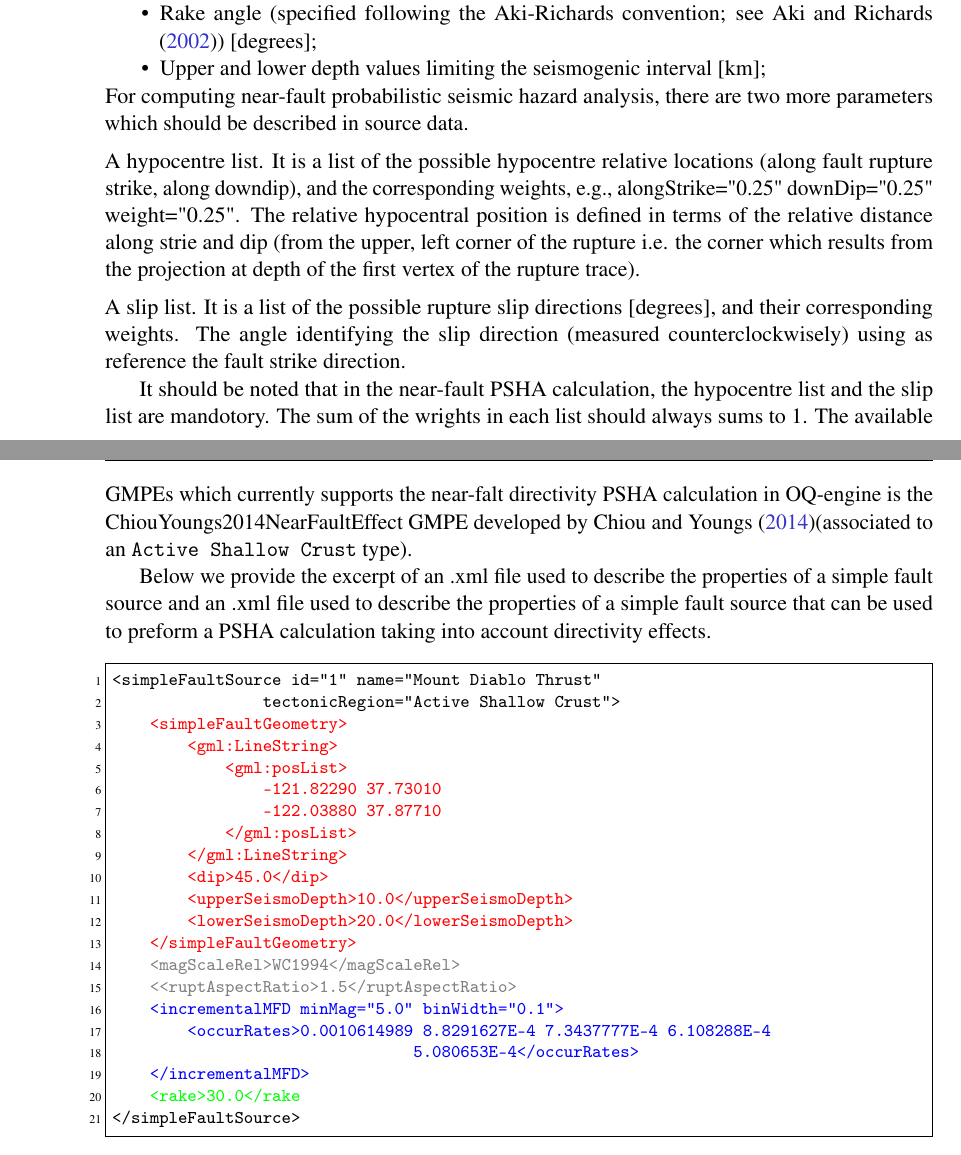
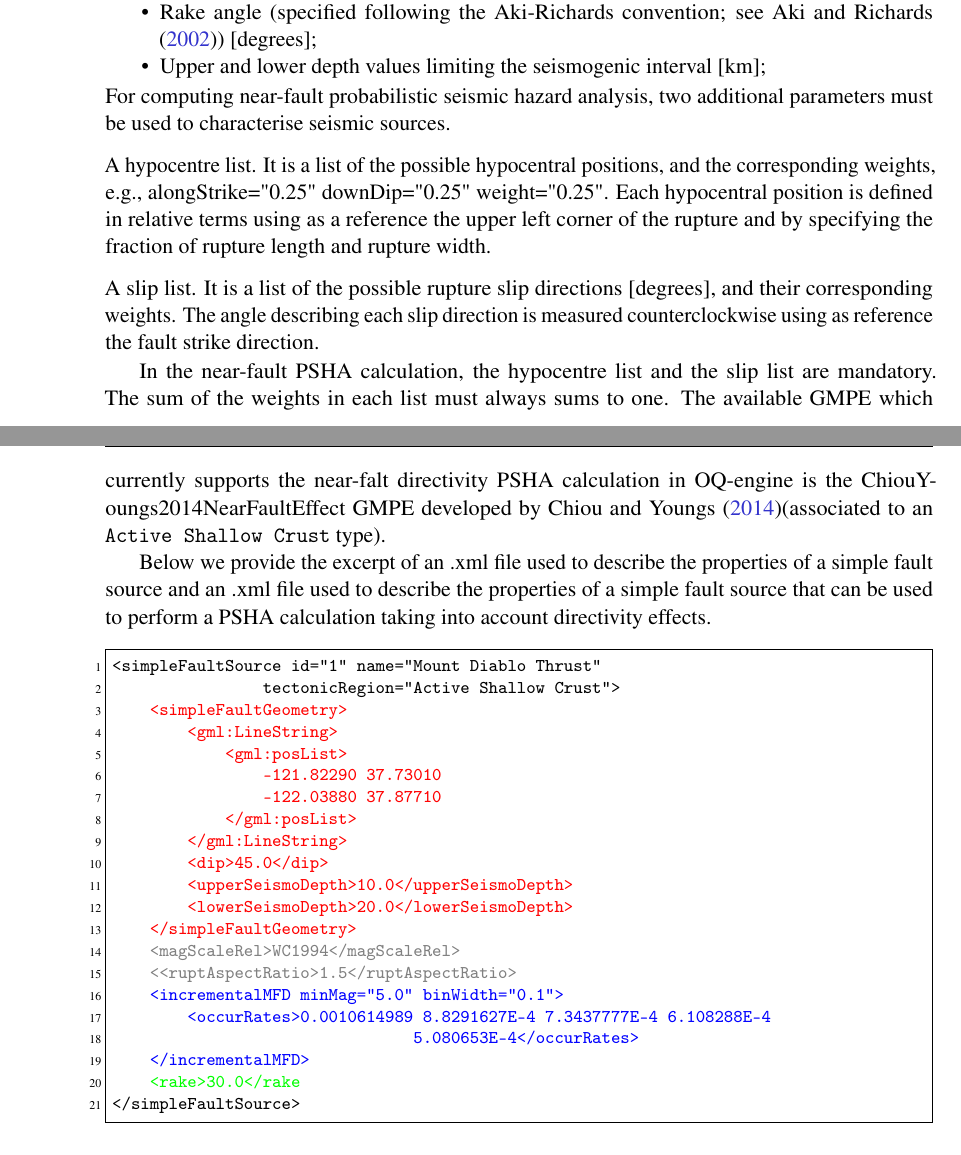
Before and after one commit to GEMScienceTools/oq-engine-docs, a LaTeX thesis (oq-manual.tex, which reads oqum/hazard/00_intro_oq.tex): two parts of pages 22 and 23 of 129, joined at a grey line, cut so that both start at the same text. Compiled offline with pdfLaTeX.

Commit message:
modify the text accroding to the comments from Marco

```diff
--- a/oqum/hazard/00_intro_oq.tex
+++ b/oqum/hazard/00_intro_oq.tex
@@ -360,28 +360,28 @@ the Aki-Richards convention; see \citet{aki2002}) [degrees];
 see \citet{aki2002}) [degrees];
 \item Upper and lower depth values limiting the seismogenic interval [km];
 \end{itemize}
-For computing near-fault probabilistic seismic hazard analysis, there are two
-more parameters which should be described in source data.
-\item A hypocentre list. It is a list of the possible hypocentre relative locations
-(along fault rupture strike, along downdip), and the corresponding weights, e.g.,
-alongStrike="0.25" downDip="0.25" weight="0.25". The relative hypocentral position is
-defined in terms of the relative distance along strie and dip (from the upper, left
-corner of the rupture i.e. the corner which results from the projection at depth of
-the first vertex of the rupture trace).
-\item A slip list. It is a list of the possible rupture slip directions [degrees],
-and their corresponding weights. The angle identifying the slip direction (measured
-counterclockwisely) using as reference the fault strike direction.
+For computing near-fault probabilistic seismic hazard analysis, two additional
+parameters must be used to characterise seismic sources.
+\item A hypocentre list. It is a list of the possible hypocentral positions,
+and the corresponding weights, e.g., alongStrike="0.25" downDip="0.25"
+weight="0.25". Each hypocentral position is defined in relative terms using
+as a reference the upper left corner of the rupture and by specifying the
+fraction of rupture length and rupture width.
 
-It should be noted that in the near-fault PSHA calculation, the hypocentre list and
-the slip list are mandotory. The sum of the wrights in each list should always sums
-to 1. The available GMPEs which currently supports the near-falt directivity PSHA
+\item A slip list. It is a list of the possible rupture slip directions
+[degrees], and their corresponding weights. The angle describing each slip
+direction is measured counterclockwise using as reference the fault strike
+direction.
+
+In the near-fault PSHA calculation, the hypocentre list and the slip list
+are mandatory. The sum of the weights in each list must always sums to one.
+The available GMPE which currently supports the near-falt directivity PSHA
 calculation in OQ-engine is the ChiouYoungs2014NearFaultEffect GMPE developed
-by \citet{chiou2014update}(associated to an \texttt{Active Shallow Crust}
-type).
+by \citet{chiou2014update}(associated to an \texttt{Active Shallow Crust} type).
 
 Below we provide the excerpt of an .xml file used to describe the
 properties of a simple fault source and an .xml file used to describe the
-properties of a simple fault source that can be used to preform a PSHA
+properties of a simple fault source that can be used to perform a PSHA
 calculation taking into account directivity effects.
 \begin{Verbatim}[frame=single, commandchars=\\\{\}, fontsize=\footnotesize,
     numbers=left, numbersep=2pt]
```
